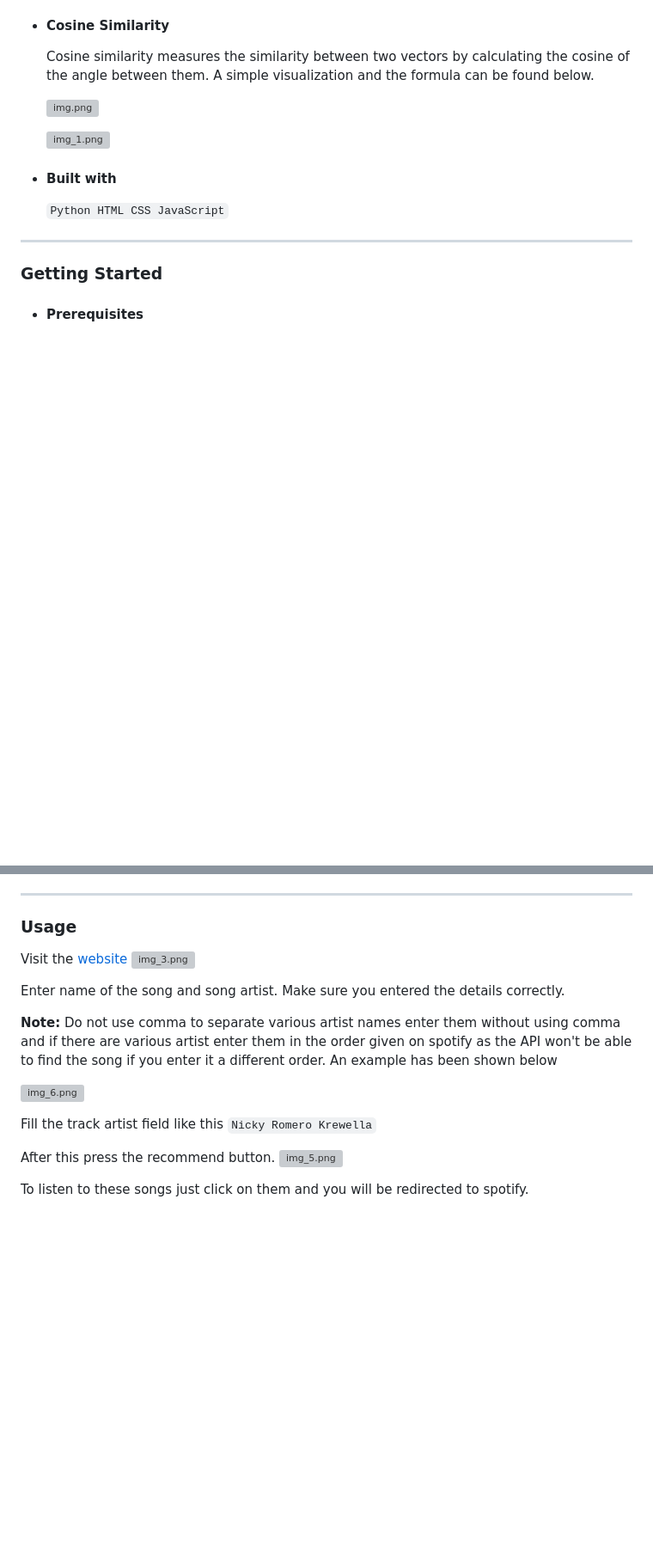
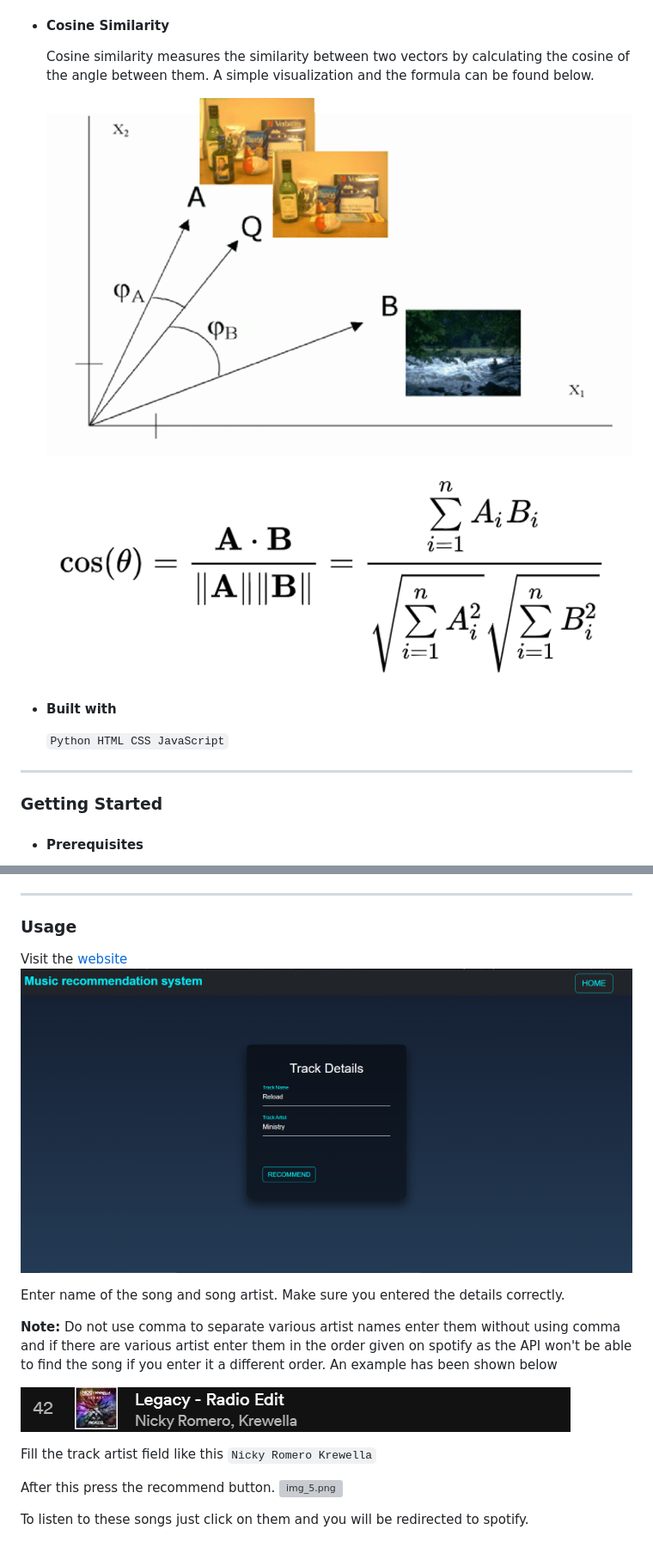
Before and after one commit to singharsh10/Music_Recommendation_System, a Markdown page: README.md, 2 parts joined by grey strips. Shown: that part at 86% size. Drawn GitHub-style; pictures changed too: static/img.png (added), static/img_1.png (added), static/img_3.png (added); blank space fills up the shorter version; grey boxes are pictures that could not be loaded.

Commit message:
added images to README

```diff
--- a/README.md
+++ b/README.md
@@ -39,9 +39,9 @@ in the dataset.
   between them. A simple visualization and the
   formula can be found below.
 
-  ![img.png](img.png)
+  ![img.png](static/img.png)
 
-  ![img_1.png](img_1.png)
+  ![img_1.png](static/img_1.png)
 
 * #### Built with
     `Python HTML CSS JavaScript`
@@ -72,7 +72,7 @@ these simple example steps.
 ### Usage
 
 Visit the [website](https://music-recommendation-alucard.herokuapp.com/)
-![img_3.png](img_3.png)
+![img_3.png](static/img_3.png)
 
 Enter name of the song and song artist. Make sure you entered the
 details correctly.
@@ -82,7 +82,7 @@ details correctly.
 order given on spotify as the API won't be able to find the song if
 you enter it a different order. An example has been shown below
 
-![img_6.png](img_6.png)
+![img_6.png](static/img_6.png)
 
 Fill the track artist field like this
 `Nicky Romero Krewella`
```
Also changed, not shown: other parts of README.md (+1 -1 lines), 1 other file.
